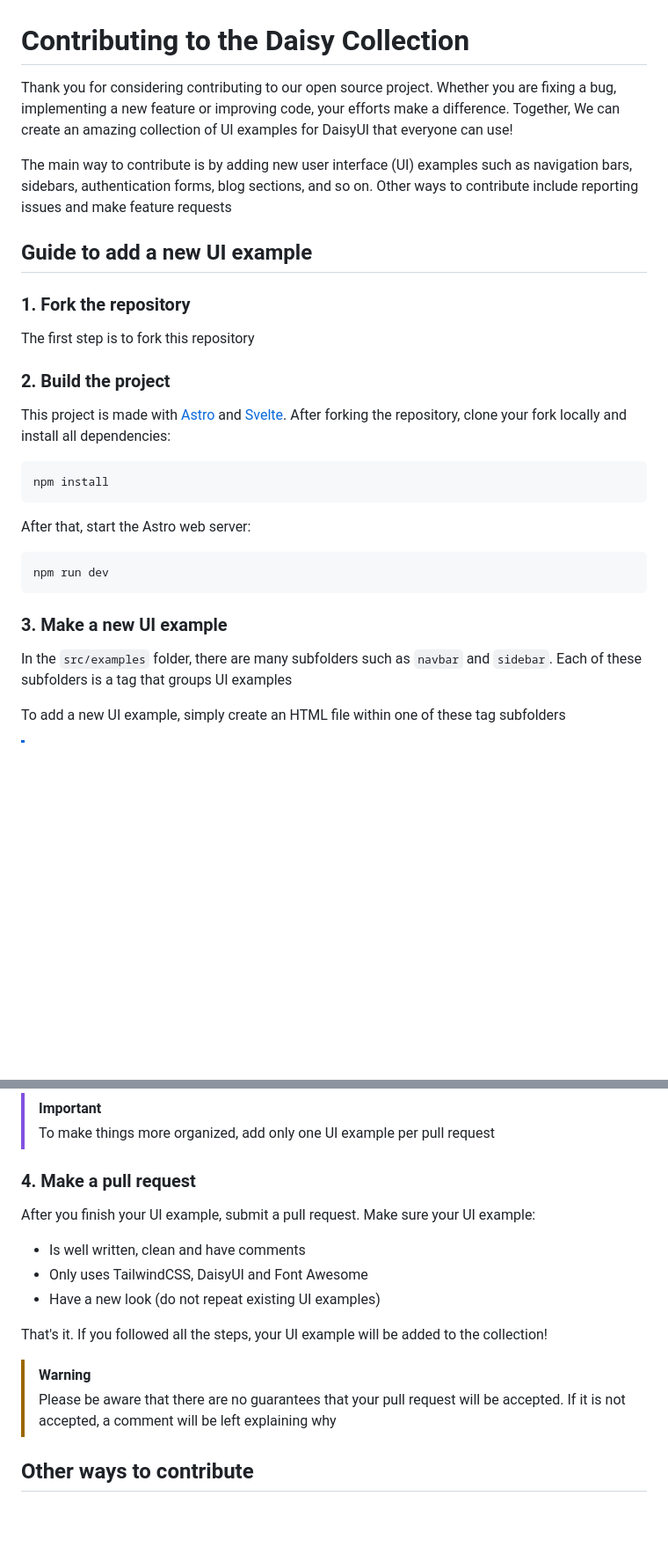
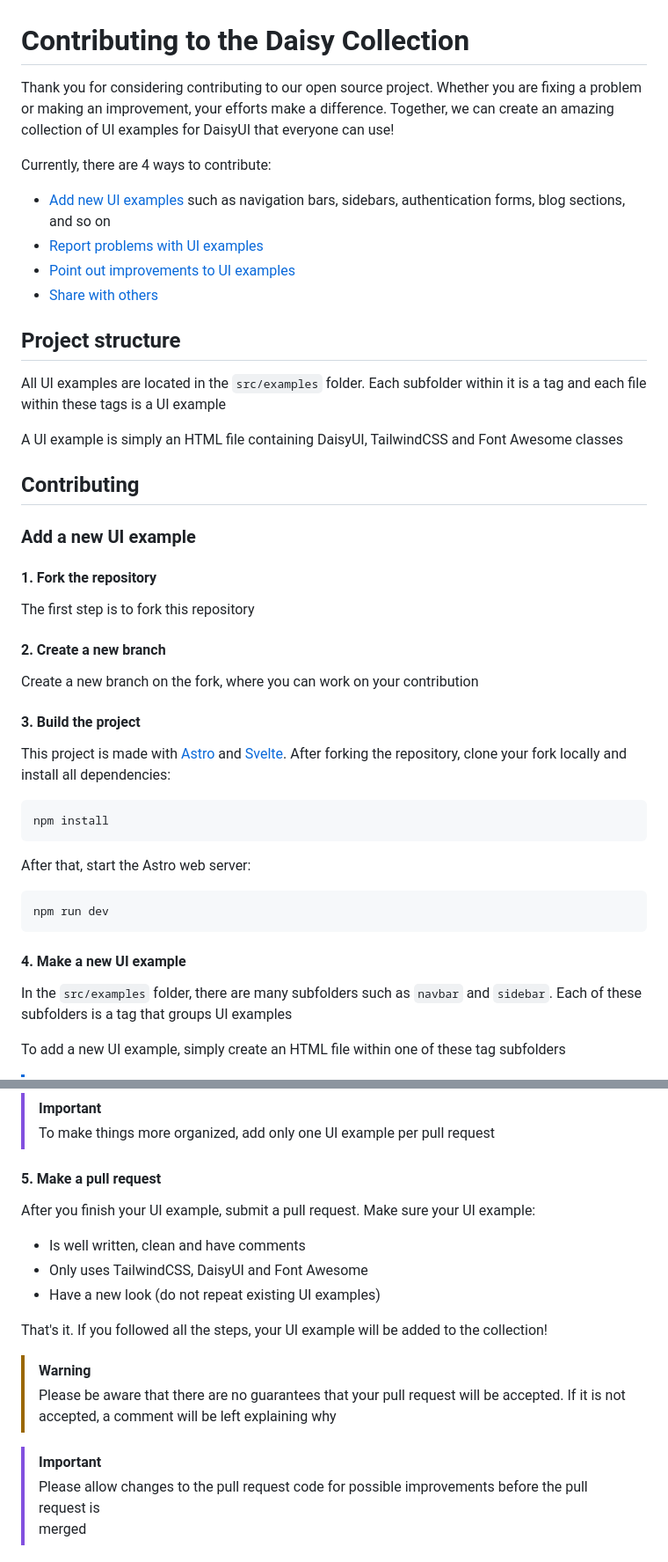
Before and after one commit to willpinha/daisy-components, a Markdown page: CONTRIBUTING.md, 2 parts joined by grey strips. Shown: that part at 88% size. Drawn GitHub-style; blank space fills up the shorter version.

Commit message:
change contributing guide (#72)

````diff
--- a/CONTRIBUTING.md
+++ b/CONTRIBUTING.md
@@ -1,19 +1,37 @@
 # Contributing to the Daisy Collection
 
-Thank you for considering contributing to our open source project. Whether you are fixing a
-bug, implementing a new feature or improving code, your efforts make a difference. Together,
-We can create an amazing collection of UI examples for DaisyUI that everyone can use!
+Thank you for considering contributing to our open source project. Whether you are fixing a problem
+or making an improvement, your efforts make a difference. Together, we can create an amazing
+collection of UI examples for DaisyUI that everyone can use!
 
-The main way to contribute is by adding new user interface (UI) examples such as navigation bars, sidebars, authentication forms, blog sections, and so on. Other ways to contribute include reporting
-issues and make feature requests
+Currently, there are 4 ways to contribute:
 
-## Guide to add a new UI example
+- [Add new UI examples]() such as navigation bars, sidebars, authentication forms, blog sections,
+  and so on
+- [Report problems with UI examples]()
+- [Point out improvements to UI examples]()
+- [Share with others]()
 
-### 1. Fork the repository
+## Project structure
+
+All UI examples are located in the `src/examples` folder. Each subfolder within it is a tag and
+each file within these tags is a UI example
+
+A UI example is simply an HTML file containing DaisyUI, TailwindCSS and Font Awesome classes
+
+## Contributing
+
+### Add a new UI example
+
+#### 1. Fork the repository
 
 The first step is to fork this repository
 
-### 2. Build the project
+#### 2. Create a new branch
+
+Create a new branch on the fork, where you can work on your contribution
+
+#### 3. Build the project
 
 This project is made with [Astro](https://astro.build/) and [Svelte](https://svelte.dev/). After
 forking the repository, clone your fork locally and install all dependencies:
@@ -28,9 +46,10 @@ After that, start the Astro web server:
 npm run dev
 ```
 
-### 3. Make a new UI example
+#### 4. Make a new UI example
 
-In the `src/examples` folder, there are many subfolders such as `navbar` and `sidebar`. Each of these subfolders is a tag that groups UI examples
+In the `src/examples` folder, there are many subfolders such as `navbar` and `sidebar`. Each of these
+subfolders is a tag that groups UI examples
 
 To add a new UI example, simply create an HTML file within one of these tag subfolders
 
@@ -46,7 +65,7 @@ HTML comments in code to separate and organize it better
 > [!IMPORTANT]
 > To make things more organized, add only one UI example per pull request
 
-### 4. Make a pull request
+#### 5. Make a pull request
 
 After you finish your UI example, submit a pull request. Make sure your UI example:
 
@@ -60,5 +79,7 @@ That's it. If you followed all the steps, your UI example will be added to the c
 > Please be aware that there are no guarantees that your pull request will be accepted. If it is not
 > accepted, a comment will be left explaining why
 
-## Other ways to contribute
+> [!IMPORTANT]
+> Please allow changes to the pull request code for possible improvements before the pull request is
+> merged
 
````
Also changed, not shown: other parts of CONTRIBUTING.md (+4 -4 lines).
